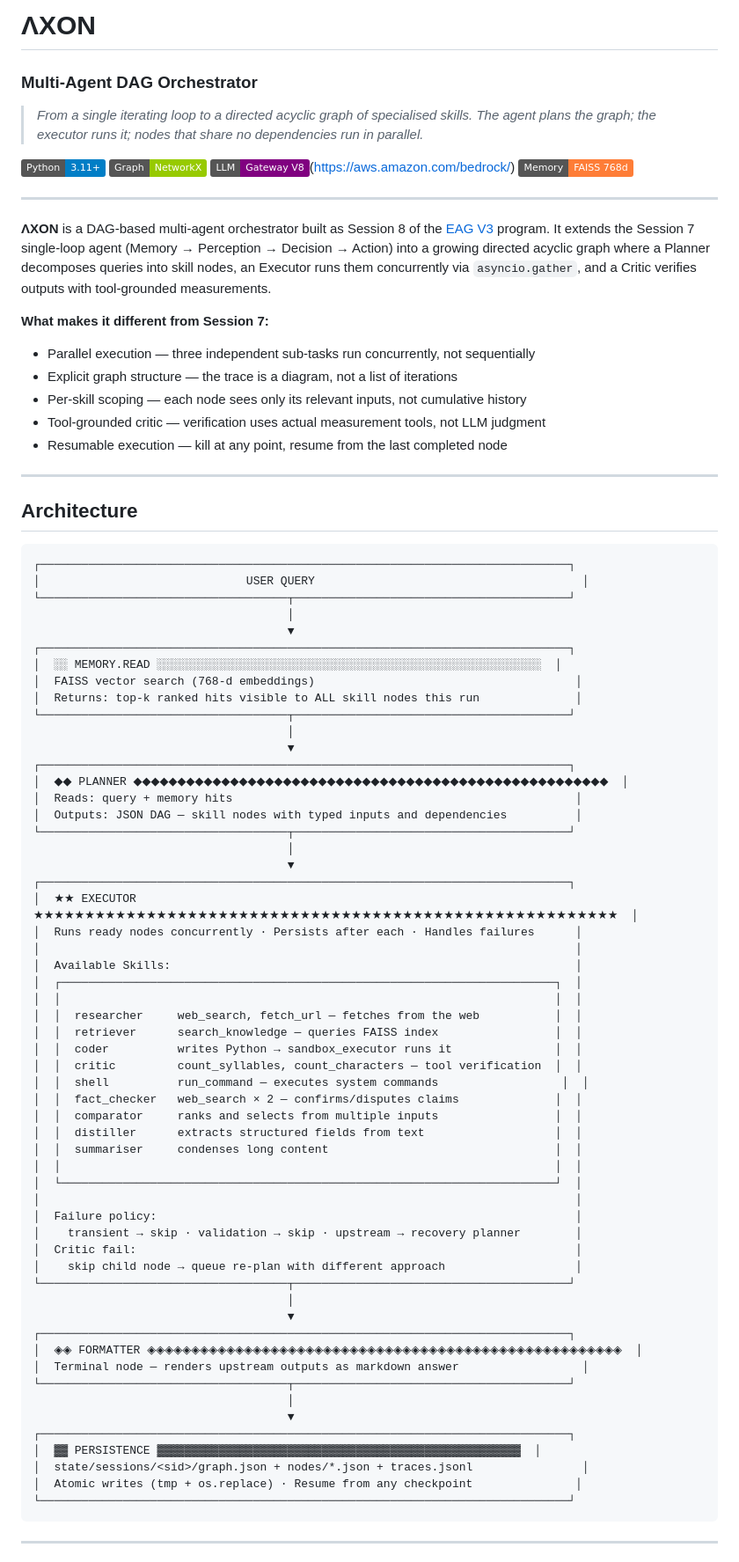
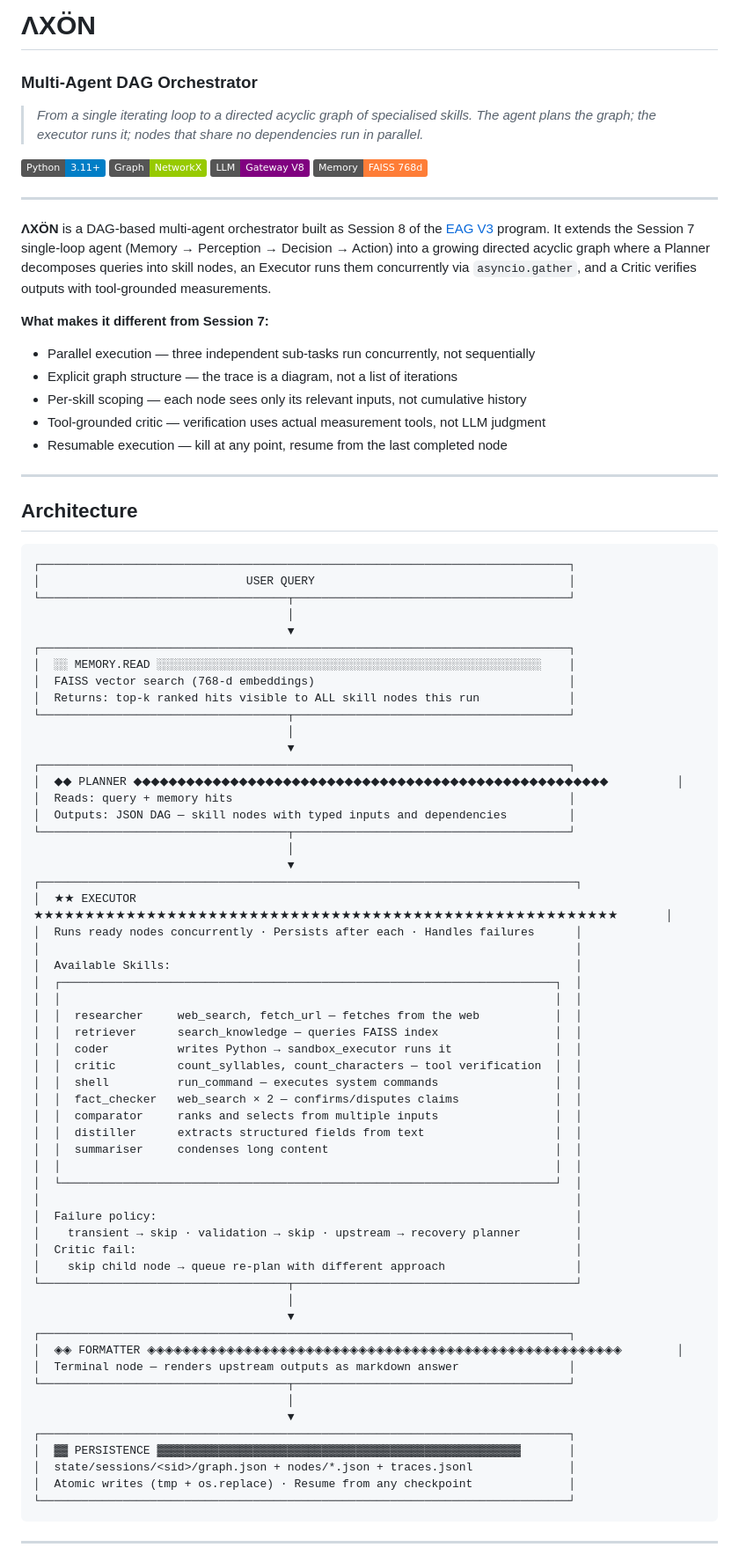
Before and after one commit to Shwethaamrutha/EAGv3-Session8, a Markdown page: README.md, the part around one of its changes. Shown at 88% size. GitHub-like rendering; badges without logos.

````diff
--- a/README.md
+++ b/README.md
@@ -1,4 +1,4 @@
-# ΛXON
+# ΛXÖN
 
 ### Multi-Agent DAG Orchestrator
 
@@ -6,12 +6,12 @@
 
 [![Python](https://img.shields.io/badge/Python-3.11+-blue)](https://python.org)
 [![NetworkX](https://img.shields.io/badge/Graph-NetworkX-green)](https://networkx.org)
-[![LLM](https://img.shields.io/badge/LLM-Gateway%20V8-purple)](src/agent/llm_gateway/)(https://aws.amazon.com/bedrock/)
+[![LLM](https://img.shields.io/badge/LLM-Gateway%20V8-purple)](src/agent/llm_gateway/)
 [![FAISS](https://img.shields.io/badge/Memory-FAISS%20768d-orange)](https://github.com/facebookresearch/faiss)
 
 ---
 
-**ΛXON** is a DAG-based multi-agent orchestrator built as Session 8 of the [EAG V3](https://theschoolof.ai) program. It extends the Session 7 single-loop agent (Memory → Perception → Decision → Action) into a growing directed acyclic graph where a Planner decomposes queries into skill nodes, an Executor runs them concurrently via `asyncio.gather`, and a Critic verifies outputs with tool-grounded measurements.
+**ΛXÖN** is a DAG-based multi-agent orchestrator built as Session 8 of the [EAG V3](https://theschoolof.ai) program. It extends the Session 7 single-loop agent (Memory → Perception → Decision → Action) into a growing directed acyclic graph where a Planner decomposes queries into skill nodes, an Executor runs them concurrently via `asyncio.gather`, and a Critic verifies outputs with tool-grounded measurements.
 
 **What makes it different from Session 7:**
 - Parallel execution — three independent sub-tasks run concurrently, not sequentially
@@ -26,26 +26,26 @@
 
 ```
 ┌─────────────────────────────────────────────────────────────────────────────┐
-│                              USER QUERY                                       │
+│                              USER QUERY                                     │
 └────────────────────────────────────┬────────────────────────────────────────┘
                                      │
                                      ▼
 ┌─────────────────────────────────────────────────────────────────────────────┐
-│  ░░ MEMORY.READ ░░░░░░░░░░░░░░░░░░░░░░░░░░░░░░░░░░░░░░░░░░░░░░░░░░░░░░░░  │
-│  FAISS vector search (768-d embeddings)                                      │
-│  Returns: top-k ranked hits visible to ALL skill nodes this run              │
+│  ░░ MEMORY.READ ░░░░░░░░░░░░░░░░░░░░░░░░░░░░░░░░░░░░░░░░░░░░░░░░░░░░░░░░    │
+│  FAISS vector search (768-d embeddings)                                     │
+│  Returns: top-k ranked hits visible to ALL skill nodes this run             │
 └────────────────────────────────────┬────────────────────────────────────────┘
                                      │
                                      ▼
 ┌─────────────────────────────────────────────────────────────────────────────┐
-│  ◆◆ PLANNER ◆◆◆◆◆◆◆◆◆◆◆◆◆◆◆◆◆◆◆◆◆◆◆◆◆◆◆◆◆◆◆◆◆◆◆◆◆◆◆◆◆◆◆◆◆◆◆◆◆◆◆◆◆◆  │
-│  Reads: query + memory hits                                                  │
-│  Outputs: JSON DAG — skill nodes with typed inputs and dependencies          │
+│  ◆◆ PLANNER ◆◆◆◆◆◆◆◆◆◆◆◆◆◆◆◆◆◆◆◆◆◆◆◆◆◆◆◆◆◆◆◆◆◆◆◆◆◆◆◆◆◆◆◆◆◆◆◆◆◆◆◆◆◆          │
+│  Reads: query + memory hits                                                 │
+│  Outputs: JSON DAG — skill nodes with typed inputs and dependencies         │
 └────────────────────────────────────┬────────────────────────────────────────┘
                                      │
                                      ▼
-┌─────────────────────────────────────────────────────────────────────────────┐
-│  ★★ EXECUTOR ★★★★★★★★★★★★★★★★★★★★★★★★★★★★★★★★★★★★★★★★★★★★★★★★★★★★★★★★★  │
+┌──────────────────────────────────────────────────────────────────────────────┐
+│  ★★ EXECUTOR ★★★★★★★★★★★★★★★★★★★★★★★★★★★★★★★★★★★★★★★★★★★★★★★★★★★★★★★★★       │
 │  Runs ready nodes concurrently · Persists after each · Handles failures      │
 │                                                                              │
 │  Available Skills:                                                           │
@@ -55,7 +55,7 @@
 │  │  retriever      search_knowledge — queries FAISS index                 │  │
 │  │  coder          writes Python → sandbox_executor runs it               │  │
 │  │  critic         count_syllables, count_characters — tool verification  │  │
-│  │  shell          run_command — executes system commands                  │  │
+│  │  shell          run_command — executes system commands                 │  │
 │  │  fact_checker   web_search × 2 — confirms/disputes claims              │  │
 │  │  comparator     ranks and selects from multiple inputs                 │  │
 │  │  distiller      extracts structured fields from text                   │  │
@@ -67,19 +67,19 @@
 │    transient → skip · validation → skip · upstream → recovery planner        │
 │  Critic fail:                                                                │
 │    skip child node → queue re-plan with different approach                   │
+└────────────────────────────────────┬─────────────────────────────────────────┘
+                                     │
+                                     ▼
+┌─────────────────────────────────────────────────────────────────────────────┐
+│  ◈◈ FORMATTER ◈◈◈◈◈◈◈◈◈◈◈◈◈◈◈◈◈◈◈◈◈◈◈◈◈◈◈◈◈◈◈◈◈◈◈◈◈◈◈◈◈◈◈◈◈◈◈◈◈◈◈◈◈◈        │
+│  Terminal node — renders upstream outputs as markdown answer                │
 └────────────────────────────────────┬────────────────────────────────────────┘
                                      │
                                      ▼
 ┌─────────────────────────────────────────────────────────────────────────────┐
-│  ◈◈ FORMATTER ◈◈◈◈◈◈◈◈◈◈◈◈◈◈◈◈◈◈◈◈◈◈◈◈◈◈◈◈◈◈◈◈◈◈◈◈◈◈◈◈◈◈◈◈◈◈◈◈◈◈◈◈◈◈  │
-│  Terminal node — renders upstream outputs as markdown answer                  │
-└────────────────────────────────────┬────────────────────────────────────────┘
-                                     │
-                                     ▼
-┌─────────────────────────────────────────────────────────────────────────────┐
-│  ▓▓ PERSISTENCE ▓▓▓▓▓▓▓▓▓▓▓▓▓▓▓▓▓▓▓▓▓▓▓▓▓▓▓▓▓▓▓▓▓▓▓▓▓▓▓▓▓▓▓▓▓▓▓▓▓▓▓▓▓  │
-│  state/sessions/<sid>/graph.json + nodes/*.json + traces.jsonl                │
-│  Atomic writes (tmp + os.replace) · Resume from any checkpoint               │
+│  ▓▓ PERSISTENCE ▓▓▓▓▓▓▓▓▓▓▓▓▓▓▓▓▓▓▓▓▓▓▓▓▓▓▓▓▓▓▓▓▓▓▓▓▓▓▓▓▓▓▓▓▓▓▓▓▓▓▓▓▓       │
+│  state/sessions/<sid>/graph.json + nodes/*.json + traces.jsonl              │
+│  Atomic writes (tmp + os.replace) · Resume from any checkpoint              │
 └─────────────────────────────────────────────────────────────────────────────┘
 ```
 
````
Also changed, not shown: other parts of README.md (+19 -25 lines).
